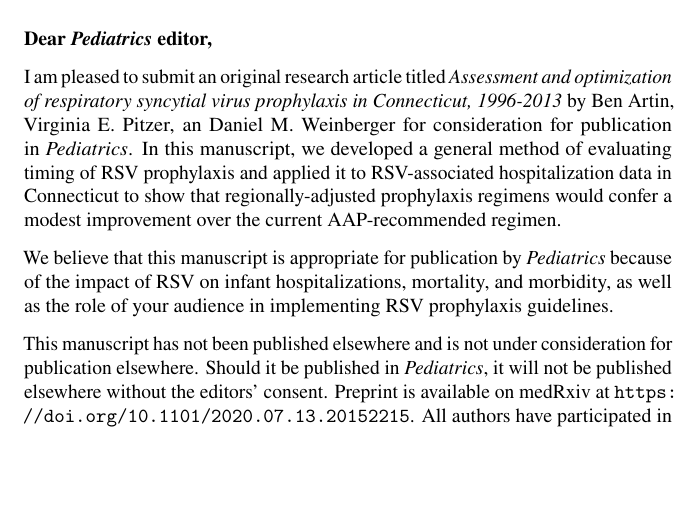
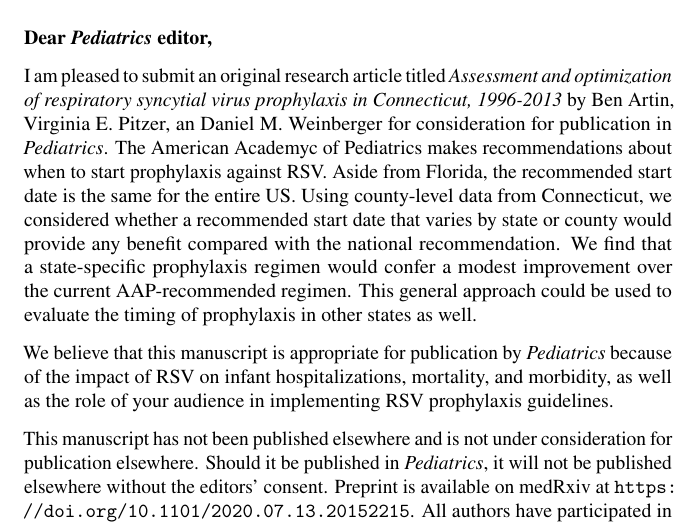
Before and after one commit to weinbergerlab/rsv-ct-optimization, a LaTeX letter (paper/aap-pediatrics-cover.tex): part of the page, cut so that both start at the same text, the shorter picture padded with empty space. Compiled offline with pdfLaTeX.

Commit message:
Cover letter feedback from Dan

```diff
--- a/paper/aap-pediatrics-cover.tex
+++ b/paper/aap-pediatrics-cover.tex
@@ -68,7 +68,7 @@
 
 \opening{\textbf{Dear \textit{Pediatrics} editor,}}
 
-I am pleased to submit an original research article titled \textit{Assessment and optimization of respiratory syncytial virus prophylaxis in Connecticut, 1996-2013} by Ben Artin, Virginia E. Pitzer, an Daniel M. Weinberger for consideration for publication in \textit{Pediatrics}. In this manuscript, we developed a general method of evaluating timing of RSV prophylaxis and applied it to RSV-associated hospitalization data in Connecticut to show that regionally-adjusted prophylaxis regimens would confer a modest improvement over the current AAP-recommended regimen.
+I am pleased to submit an original research article titled \textit{Assessment and optimization of respiratory syncytial virus prophylaxis in Connecticut, 1996-2013} by Ben Artin, Virginia E. Pitzer, an Daniel M. Weinberger for consideration for publication in \textit{Pediatrics}. The American Academyc of Pediatrics makes recommendations about when to start prophylaxis against RSV. Aside from Florida, the recommended start date is the same for the entire US. Using county-level data from Connecticut, we considered whether a recommended start date that varies by state or county would provide any benefit compared with the national recommendation. We find that a state-specific prophylaxis regimen would confer a modest improvement over the current AAP-recommended regimen. This general approach could be used to evaluate the timing of prophylaxis in other states as well.
 
 We believe that this manuscript is appropriate for publication by \textit{Pediatrics} because of the impact of RSV on infant hospitalizations, mortality, and morbidity, as well as the role of your audience in implementing RSV prophylaxis guidelines.
 
```
